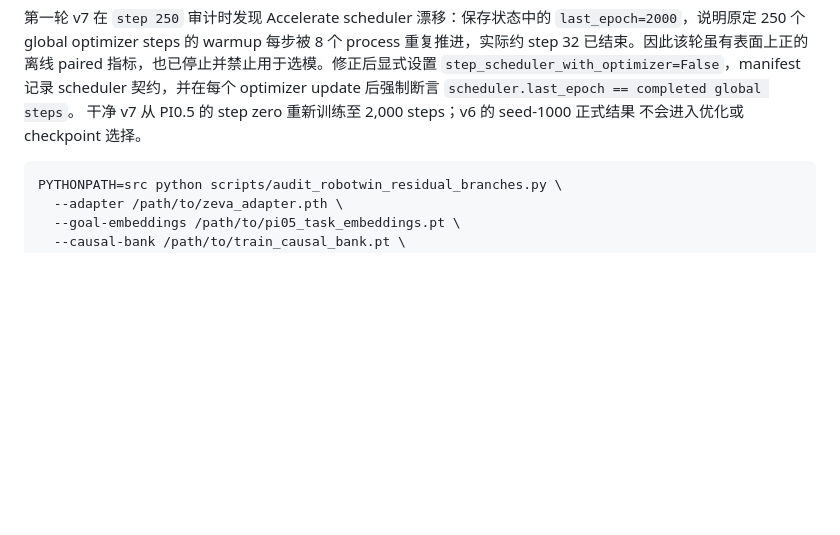
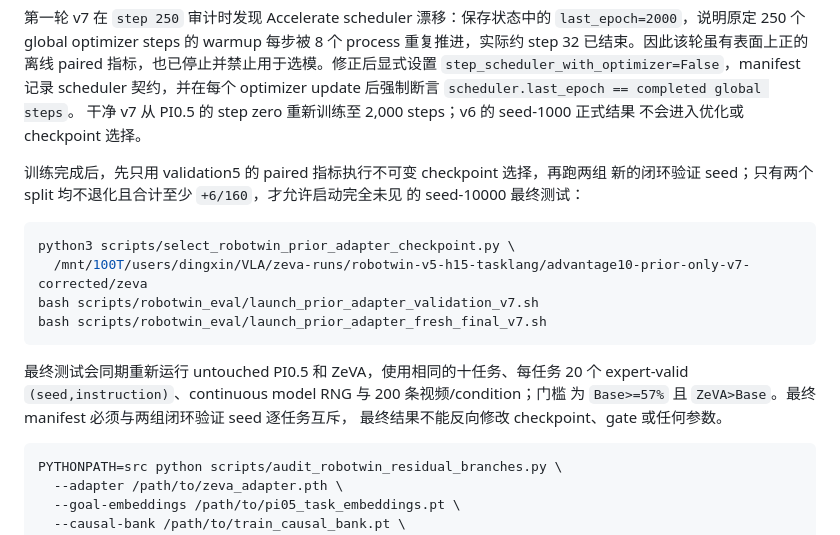
Before and after one commit to dsdfasfaac/zeva-vla, a Markdown page: docs/ZEVA_ROBOTWIN_METHOD_CN.md, the part around the change. Drawn GitHub-style; blank space fills up the shorter version.

````diff
--- a/docs/ZEVA_ROBOTWIN_METHOD_CN.md
+++ b/docs/ZEVA_ROBOTWIN_METHOD_CN.md
@@ -685,6 +685,22 @@ optimizer update 后强制断言 `scheduler.last_epoch == completed global steps
 干净 v7 从 PI0.5 的 step zero 重新训练至 2,000 steps；v6 的 seed-1000 正式结果
 不会进入优化或 checkpoint 选择。
 
+训练完成后，先只用 validation5 的 paired 指标执行不可变 checkpoint 选择，再跑两组
+新的闭环验证 seed；只有两个 split 均不退化且合计至少 `+6/160`，才允许启动完全未见
+的 seed-10000 最终测试：
+
+```bash
+python3 scripts/select_robotwin_prior_adapter_checkpoint.py \
+  /mnt/100T/users/dingxin/VLA/zeva-runs/robotwin-v5-h15-tasklang/advantage10-prior-only-v7-corrected/zeva
+bash scripts/robotwin_eval/launch_prior_adapter_validation_v7.sh
+bash scripts/robotwin_eval/launch_prior_adapter_fresh_final_v7.sh
+```
+
+最终测试会同期重新运行 untouched PI0.5 和 ZeVA，使用相同的十任务、每任务 20 个
+expert-valid `(seed,instruction)`、continuous model RNG 与 200 条视频/condition；门槛
+为 `Base>=57%` 且 `ZeVA>Base`。最终 manifest 必须与两组闭环验证 seed 逐任务互斥，
+最终结果不能反向修改 checkpoint、gate 或任何参数。
+
 ```bash
 PYTHONPATH=src python scripts/audit_robotwin_residual_branches.py \
   --adapter /path/to/zeva_adapter.pth \
````
Also changed, not shown: README.md (+20 -0 lines).
